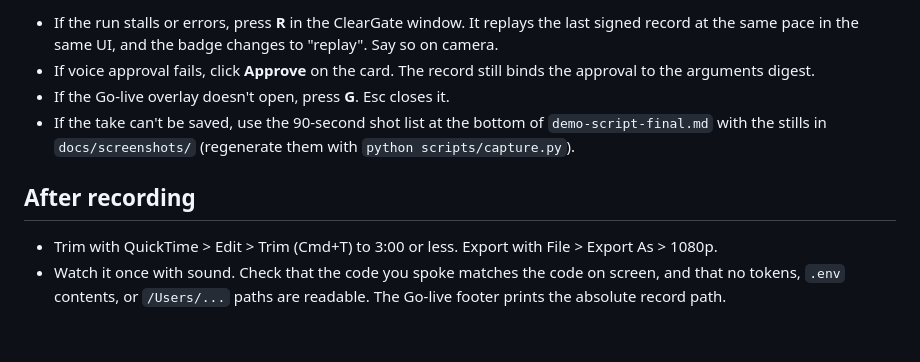
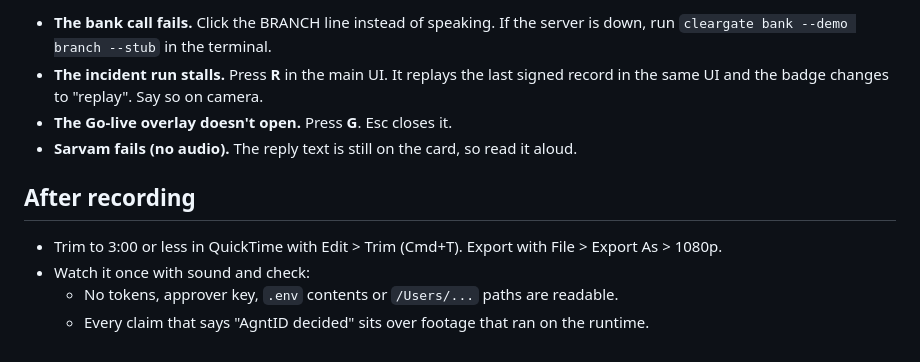
Before and after one commit to ashutosh887/cleargate, a Markdown page: scripts/record_demo.md, the part around one of its changes. Rendered like a GitHub page.

```diff
--- a/scripts/record_demo.md
+++ b/scripts/record_demo.md
@@ -39,10 +54,12 @@ Stop the recording from the menu-bar stop button, or press Cmd+Ctrl+Esc.
 
-- If the run stalls or errors, press **R** in the ClearGate window. It replays the last signed record at the same pace in the same UI, and the badge changes to "replay". Say so on camera.
-- If voice approval fails, click **Approve** on the card. The record still binds the approval to the arguments digest.
-- If the Go-live overlay doesn't open, press **G**. Esc closes it.
-- If the take can't be saved, use the 90-second shot list at the bottom of `demo-script-final.md` with the stills in `docs/screenshots/` (regenerate them with `python scripts/capture.py`).
+- **The bank call fails.** Click the BRANCH line instead of speaking. If the server is down, run `cleargate bank --demo branch --stub` in the terminal.
+- **The incident run stalls.** Press **R** in the main UI. It replays the last signed record in the same UI and the badge changes to "replay". Say so on camera.
+- **The Go-live overlay doesn't open.** Press **G**. Esc closes it.
+- **Sarvam fails (no audio).** The reply text is still on the card, so read it aloud.
 
 ## After recording
 
-- Trim with QuickTime > Edit > Trim (Cmd+T) to 3:00 or less. Export with File > Export As > 1080p.
-- Watch it once with sound. Check that the code you spoke matches the code on screen, and that no tokens, `.env` contents, or `/Users/...` paths are readable. The Go-live footer prints the absolute record path.
+- Trim to 3:00 or less in QuickTime with Edit > Trim (Cmd+T). Export with File > Export As > 1080p.
+- Watch it once with sound and check:
+  - No tokens, approver key, `.env` contents or `/Users/...` paths are readable.
+  - Every claim that says "AgntID decided" sits over footage that ran on the runtime.
```
Also changed, not shown: other parts of scripts/record_demo.md (+38 -23 lines), docs/DEMO.md (+19 -11 lines).
